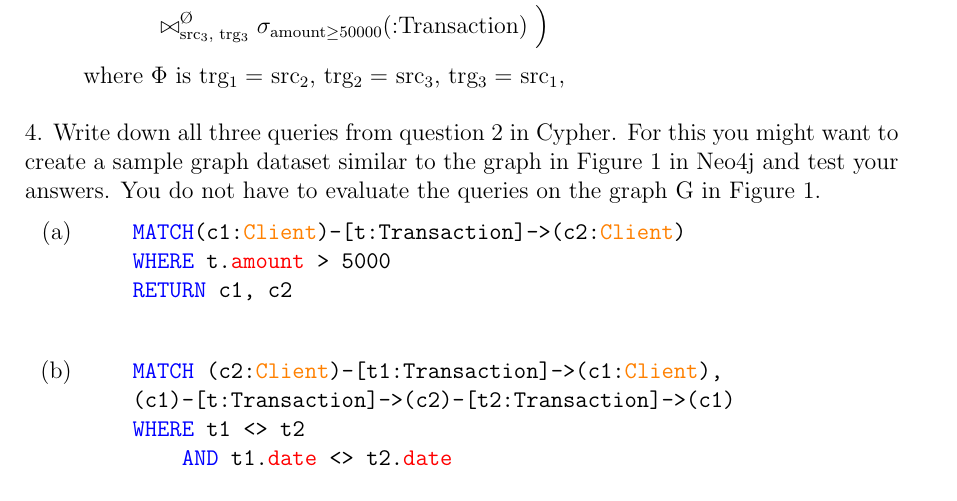
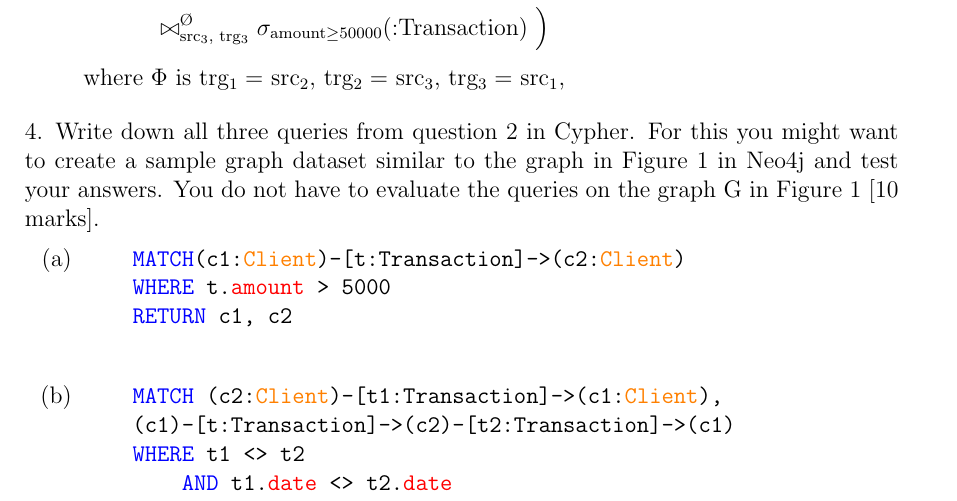
Before and after one commit to ImAfraidDave/compsci752_assignment_2, a LaTeX problem sheet (assignment_2_Romili_Towsend.tex): part of page 2 of 3, cut so that both start at the same text. Compiled offline with pdfLaTeX.

Commit message:
Add lost words to question from assignment pdf

```diff
--- a/assignment_2_Romili_Towsend.tex
+++ b/assignment_2_Romili_Towsend.tex
@@ -173,7 +173,7 @@ have to evaluate the queries on the graph G in Figure 1. [10 marks]
 4. Write down all three queries from question 2 in Cypher. For this you
 might want to create a sample graph dataset similar to the graph in
 Figure 1 in Neo4j and test your answers. You do not have to evaluate
-the queries on the graph G in Figure 1.
+the queries on the graph G in Figure 1 [10 marks].
 
 \begin{enumerate}[label=(\alph*)]
 
```
Also changed, not shown: assignment_2_Romili_Towsend.pdf.
